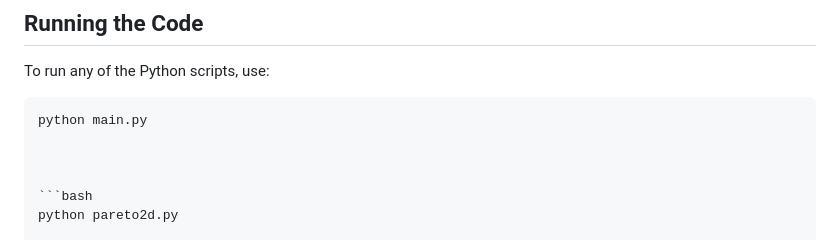
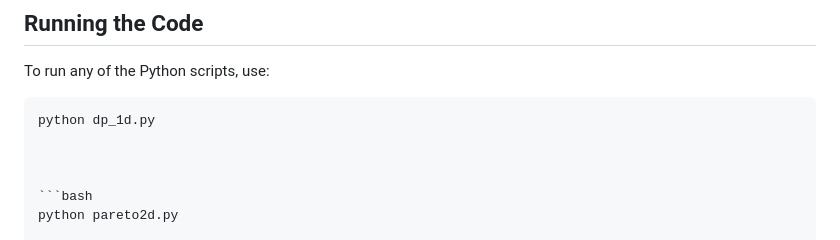
Before and after one commit to emmerichmtm/RieszSEnergySubset1D, a Markdown page: README.md, the part around the change. GitHub-like rendering.

````diff
--- a/README.md
+++ b/README.md
@@ -82,7 +82,7 @@ These visualizations help in understanding how the DP algorithm selects the repr
 To run any of the Python scripts, use:
 
 ```bash
-python main.py
+python dp_1d.py
 
 
 
````
